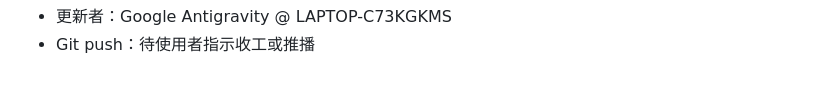
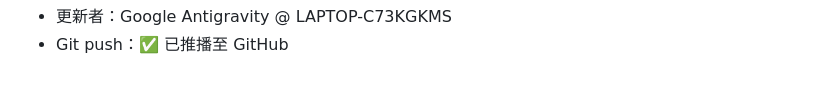
Before and after one commit to linjingsiou-byte/grade3-math-fraction-game, a Markdown page: handoff.md, the part around one of its changes. Drawn GitHub-style.

Commit message:
docs: 更新 handoff.md 收工交接狀態

```diff
--- a/handoff.md
+++ b/handoff.md
@@ -44,2 +44,2 @@
 - 更新者：Google Antigravity @ LAPTOP-C73KGKMS
-- Git push：待使用者指示收工或推播
+- Git push：✅ 已推播至 GitHub
```
Also changed, not shown: other parts of handoff.md (+1 -1 lines).
